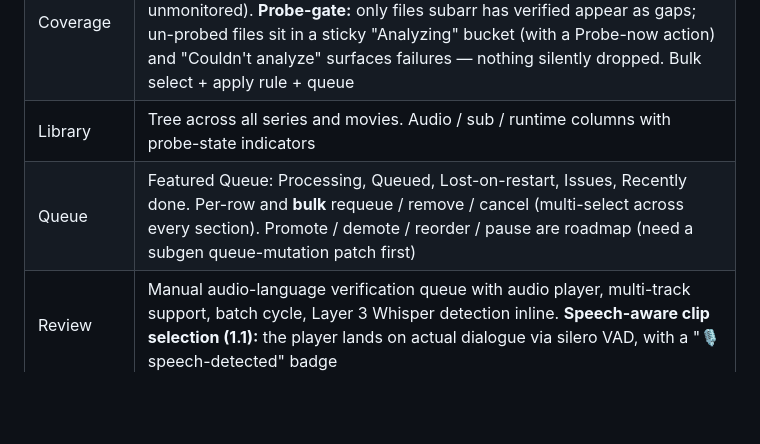
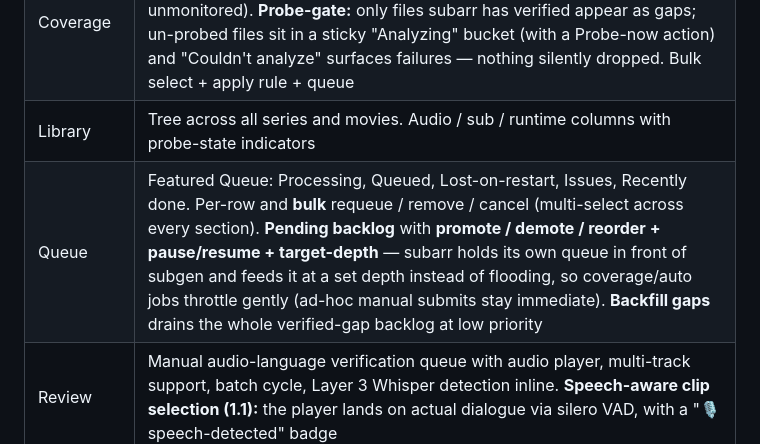
Before and after one commit to coaxk/subarr, a Markdown page: README.md, the part around the change. Drawn GitHub-style; blank space fills up the shorter version.

Commit message:
docs: README — queue mutation is shipped, not roadmap (#66/#116)
The Queue row still said promote/demote/reorder/pause were "roadmap (need a
subgen queue-mutation patch first)". That shipped tonight via the queue-
authority epic (subarr-side pending queue + feeder — no subgen patch needed).
Updated to describe the Pending backlog + reorder/pause/target-depth + Backfill.

```diff
--- a/README.md
+++ b/README.md
@@ -114,7 +114,7 @@ Subarr's value compounds with: multi-language libraries, three or more Bazarr pr
 | Dashboard | Live column-as-stage pipeline (discovered → probing → bazarr-wanted → transcribing → written-back), GPU widget, integration health, next scheduled run, recent activity |
 | Coverage | Scored gap list (tree-by-show or flat), score-gradient sort, reason chips (no-track, embedded-only, bazarr-wanted, audio-mislabel, low-score, unmonitored). **Probe-gate:** only files subarr has verified appear as gaps; un-probed files sit in a sticky "Analyzing" bucket (with a Probe-now action) and "Couldn't analyze" surfaces failures — nothing silently dropped. Bulk select + apply rule + queue |
 | Library | Tree across all series and movies. Audio / sub / runtime columns with probe-state indicators |
-| Queue | Featured Queue: Processing, Queued, Lost-on-restart, Issues, Recently done. Per-row and **bulk** requeue / remove / cancel (multi-select across every section). Promote / demote / reorder / pause are roadmap (need a subgen queue-mutation patch first) |
+| Queue | Featured Queue: Processing, Queued, Lost-on-restart, Issues, Recently done. Per-row and **bulk** requeue / remove / cancel (multi-select across every section). **Pending backlog** with **promote / demote / reorder + pause/resume + target-depth** — subarr holds its own queue in front of subgen and feeds it at a set depth instead of flooding, so coverage/auto jobs throttle gently (ad-hoc manual submits stay immediate). **Backfill gaps** drains the whole verified-gap backlog at low priority |
 | Review | Manual audio-language verification queue with audio player, multi-track support, batch cycle, Layer 3 Whisper detection inline. **Speech-aware clip selection (1.1):** the player lands on actual dialogue via silero VAD, with a "🎙 speech-detected" badge |
 | Rules | Auto-queue rules with score thresholds, language filters, custom-format pre-classification |
 | Tuning Lab | Config arena: sweep Whisper recipes against your live subgen, judged by a validated tournament judge across multiple strata clips. Per-language herd view, global recipe leaderboard, and an Audio language issues panel surfacing mislabeled / bilingual / multi-track files from on-demand sweeps and the opt-in library-wide scan |
```
